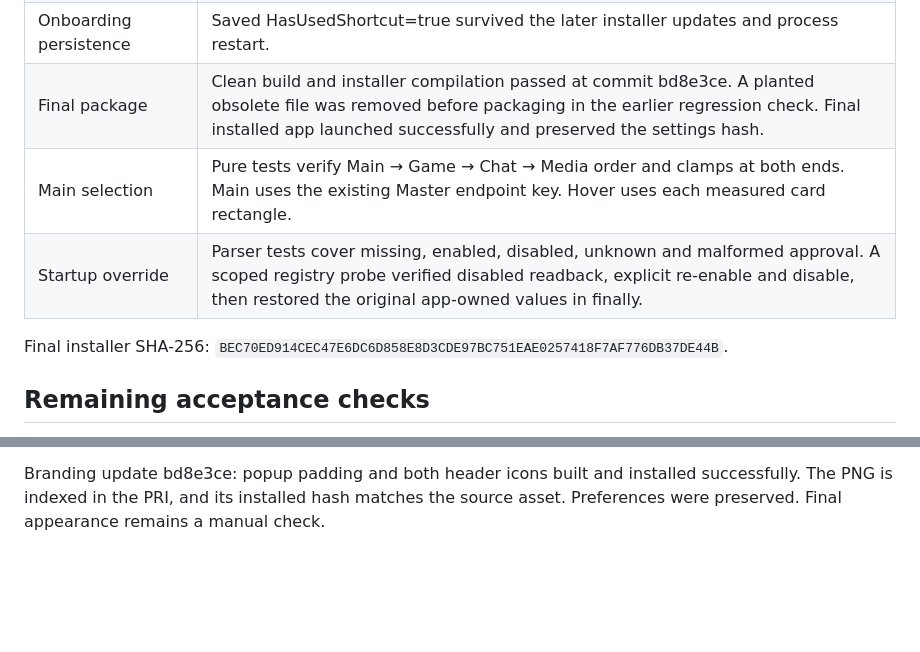
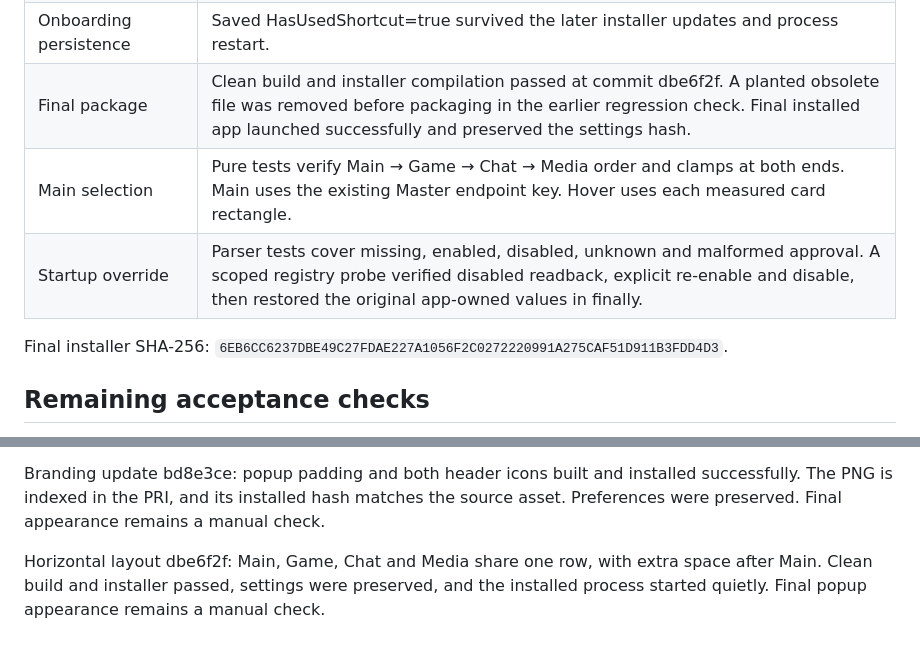
Before and after one commit to tzachbon/win-mix, a Markdown page: VERIFICATION.md, 2 parts joined by grey strips. Drawn GitHub-style; blank space fills up the shorter version.

Commit message:
Record horizontal popup package validation

```diff
--- a/VERIFICATION.md
+++ b/VERIFICATION.md
@@ -23,11 +23,11 @@ Measured on 2026-09-21:
 | Final local state | Reinstalled and restored the user's device preferences. Current audio levels and Sonar routing were not restored from settings or changed by installation. |
 | Shortcut onboarding | User confirmed the bottom-center popup appears and the tutorial card disappears on first use. |
 | Onboarding persistence | Saved HasUsedShortcut=true survived the later installer updates and process restart. |
-| Final package | Clean build and installer compilation passed at commit bd8e3ce. A planted obsolete file was removed before packaging in the earlier regression check. Final installed app launched successfully and preserved the settings hash. |
+| Final package | Clean build and installer compilation passed at commit dbe6f2f. A planted obsolete file was removed before packaging in the earlier regression check. Final installed app launched successfully and preserved the settings hash. |
 | Main selection | Pure tests verify Main → Game → Chat → Media order and clamps at both ends. Main uses the existing Master endpoint key. Hover uses each measured card rectangle. |
 | Startup override | Parser tests cover missing, enabled, disabled, unknown and malformed approval. A scoped registry probe verified disabled readback, explicit re-enable and disable, then restored the original app-owned values in finally. |
 
-Final installer SHA-256: `BEC70ED914CEC47E6DC6D858E8D3CDE97BC751EAE0257418F7AF776DB37DE44B`.
+Final installer SHA-256: `6EB6CC6237DBE49C27FDAE227A1056F2C0272220991A275CAF51D911B3FDD4D3`.
 
 ## Remaining acceptance checks
 
@@ -63,3 +63,5 @@ Windows Sandbox is not installed on the development machine. Clean-machine accep
 - [Inno Setup per-user installation](https://jrsoftware.org/ishelp/topic_setup_privilegesrequired.htm)
 
 Branding update bd8e3ce: popup padding and both header icons built and installed successfully. The PNG is indexed in the PRI, and its installed hash matches the source asset. Preferences were preserved. Final appearance remains a manual check.
+
+Horizontal layout dbe6f2f: Main, Game, Chat and Media share one row, with extra space after Main. Clean build and installer passed, settings were preserved, and the installed process started quietly. Final popup appearance remains a manual check.
```
